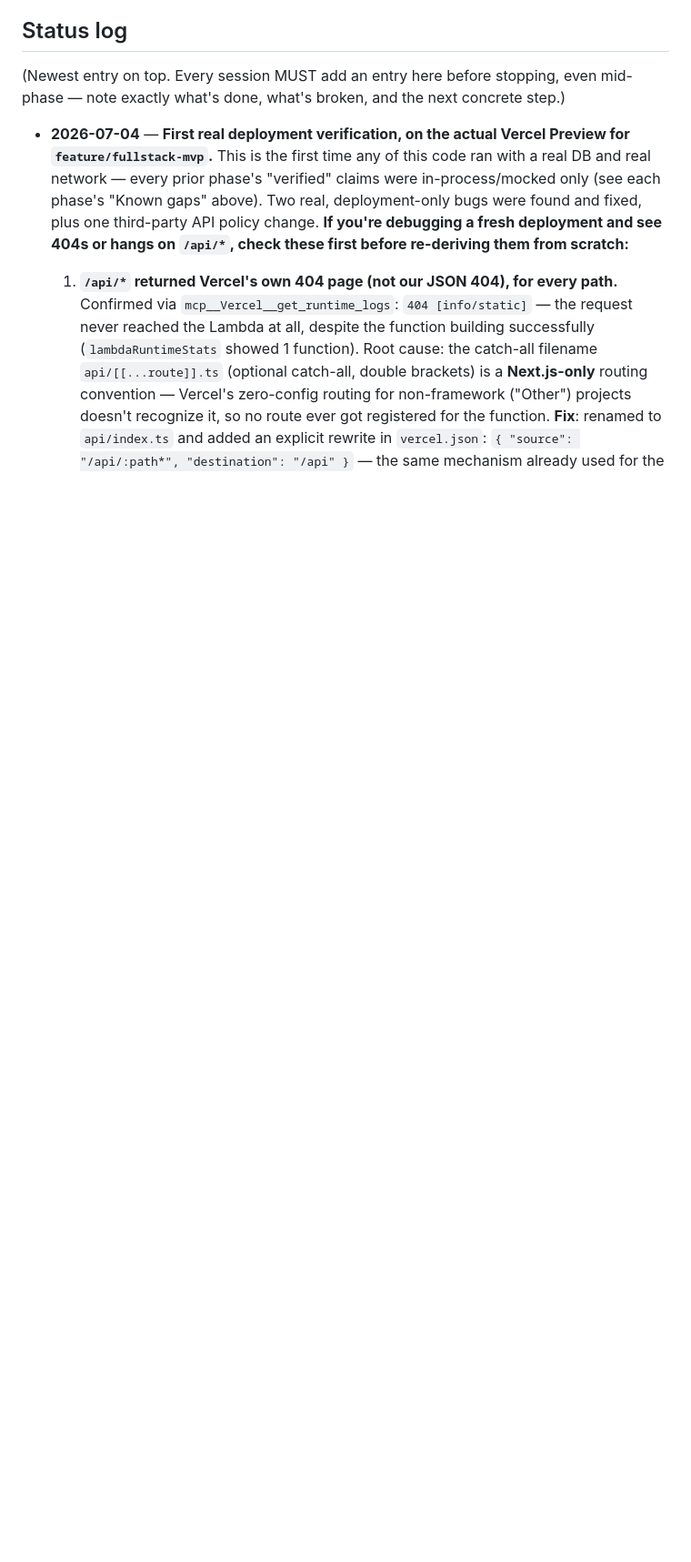
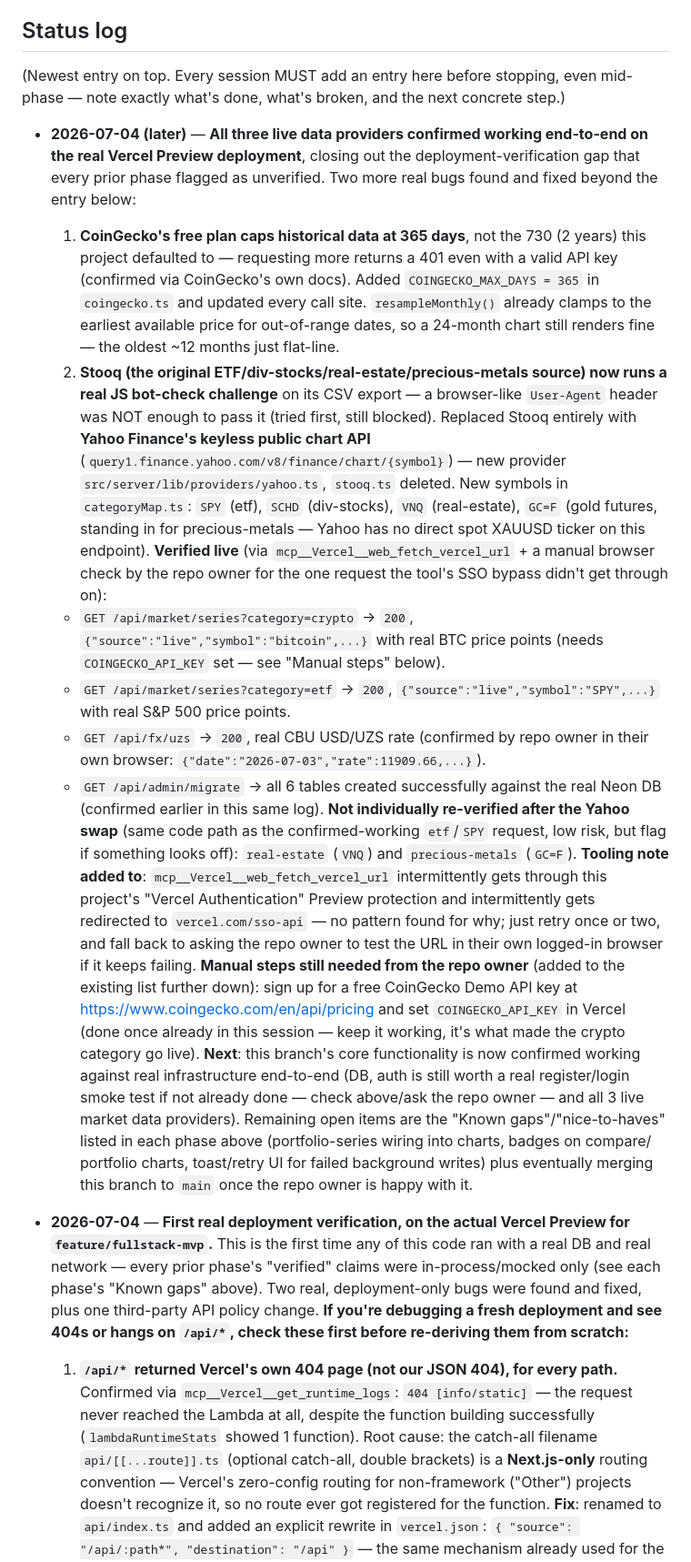
Before and after one commit to zokirovbobur/invest-navigator, a Markdown page: docs/PROGRESS.md, the part around the change. Shown at 91% size. Rendered like a GitHub page; blank space fills up the shorter version.

Commit message:
docs: confirm all 3 live data providers working on real deployment

```diff
--- a/docs/PROGRESS.md
+++ b/docs/PROGRESS.md
@@ -135,6 +135,65 @@ steps" below). Run `npm run db:push` once that's set.
 (Newest entry on top. Every session MUST add an entry here before stopping,
 even mid-phase — note exactly what's done, what's broken, and the next
 concrete step.)
+
+- **2026-07-04 (later)** — **All three live data providers confirmed
+  working end-to-end on the real Vercel Preview deployment**, closing out
+  the deployment-verification gap that every prior phase flagged as
+  unverified. Two more real bugs found and fixed beyond the entry below:
+  1. **CoinGecko's free plan caps historical data at 365 days**, not the
+     730 (2 years) this project defaulted to — requesting more returns a
+     401 even with a valid API key (confirmed via CoinGecko's own docs).
+     Added `COINGECKO_MAX_DAYS = 365` in `coingecko.ts` and updated every
+     call site. `resampleMonthly()` already clamps to the earliest
+     available price for out-of-range dates, so a 24-month chart still
+     renders fine — the oldest ~12 months just flat-line.
+  2. **Stooq (the original ETF/div-stocks/real-estate/precious-metals
+     source) now runs a real JS bot-check challenge** on its CSV export —
+     a browser-like `User-Agent` header was NOT enough to pass it (tried
+     first, still blocked). Replaced Stooq entirely with **Yahoo
+     Finance's keyless public chart API**
+     (`query1.finance.yahoo.com/v8/finance/chart/{symbol}`) — new
+     provider `src/server/lib/providers/yahoo.ts`, `stooq.ts` deleted.
+     New symbols in `categoryMap.ts`: `SPY` (etf), `SCHD` (div-stocks),
+     `VNQ` (real-estate), `GC=F` (gold futures, standing in for
+     precious-metals — Yahoo has no direct spot XAUUSD ticker on this
+     endpoint).
+  **Verified live** (via `mcp__Vercel__web_fetch_vercel_url` + a manual
+  browser check by the repo owner for the one request the tool's SSO
+  bypass didn't get through on):
+  - `GET /api/market/series?category=crypto` → `200`,
+    `{"source":"live","symbol":"bitcoin",...}` with real BTC price points
+    (needs `COINGECKO_API_KEY` set — see "Manual steps" below).
+  - `GET /api/market/series?category=etf` → `200`,
+    `{"source":"live","symbol":"SPY",...}` with real S&P 500 price points.
+  - `GET /api/fx/uzs` → `200`, real CBU USD/UZS rate (confirmed by repo
+    owner in their own browser: `{"date":"2026-07-03","rate":11909.66,...}`).
+  - `GET /api/admin/migrate` → all 6 tables created successfully against
+    the real Neon DB (confirmed earlier in this same log).
+  **Not individually re-verified after the Yahoo swap** (same code path
+  as the confirmed-working `etf`/`SPY` request, low risk, but flag if
+  something looks off): `real-estate` (`VNQ`) and `precious-metals`
+  (`GC=F`).
+  **Tooling note added to**: `mcp__Vercel__web_fetch_vercel_url`
+  intermittently gets through this project's "Vercel Authentication"
+  Preview protection and intermittently gets redirected to
+  `vercel.com/sso-api` — no pattern found for why; just retry once or
+  two, and fall back to asking the repo owner to test the URL in their
+  own logged-in browser if it keeps failing.
+  **Manual steps still needed from the repo owner** (added to the
+  existing list further down): sign up for a free CoinGecko Demo API key
+  at https://www.coingecko.com/en/api/pricing and set `COINGECKO_API_KEY`
+  in Vercel (done once already in this session — keep it working, it's
+  what made the crypto category go live).
+  **Next**: this branch's core functionality is now confirmed working
+  against real infrastructure end-to-end (DB, auth is still worth a
+  real register/login smoke test if not already done — check above/ask
+  the repo owner — and all 3 live market data providers). Remaining
+  open items are the "Known gaps"/"nice-to-haves" listed in each phase
+  above (portfolio-series wiring into charts, badges on compare/
+  portfolio charts, toast/retry UI for failed background writes) plus
+  eventually merging this branch to `main` once the repo owner is happy
+  with it.
 
 - **2026-07-04** — **First real deployment verification, on the actual
   Vercel Preview for `feature/fullstack-mvp`.** This is the first time any
```
